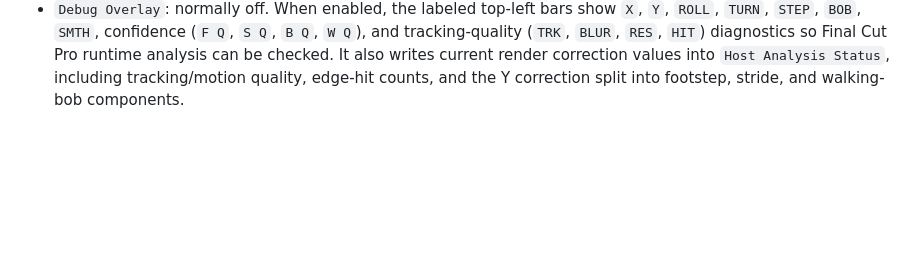
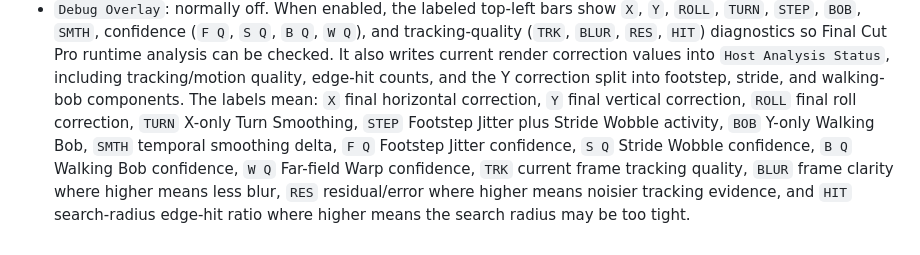
Before and after one commit to Joshyk/EmDash-FCP-Stabilizer, a Markdown page: fxplug/StabilizerFxPlug/README.md, the part around the change. Rendered like a GitHub page; blank space fills up the shorter version.

```diff
--- a/fxplug/StabilizerFxPlug/README.md
+++ b/fxplug/StabilizerFxPlug/README.md
@@ -191,3 +191,19 @@ fxplug/StabilizerFxPlug/scripts/install_debug_app.sh \
   analysis can be checked. It also writes current render correction values into `Host
   Analysis Status`, including tracking/motion quality, edge-hit counts, and the Y correction
   split into footstep, stride, and walking-bob components.
+  The labels mean:
+  `X` final horizontal correction,
+  `Y` final vertical correction,
+  `ROLL` final roll correction,
+  `TURN` X-only Turn Smoothing,
+  `STEP` Footstep Jitter plus Stride Wobble activity,
+  `BOB` Y-only Walking Bob,
+  `SMTH` temporal smoothing delta,
+  `F Q` Footstep Jitter confidence,
+  `S Q` Stride Wobble confidence,
+  `B Q` Walking Bob confidence,
+  `W Q` Far-field Warp confidence,
+  `TRK` current frame tracking quality,
+  `BLUR` frame clarity where higher means less blur,
+  `RES` residual/error where higher means noisier tracking evidence, and
+  `HIT` search-radius edge-hit ratio where higher means the search radius may be too tight.
```
Also changed, not shown: README.md (+18 -0 lines).
